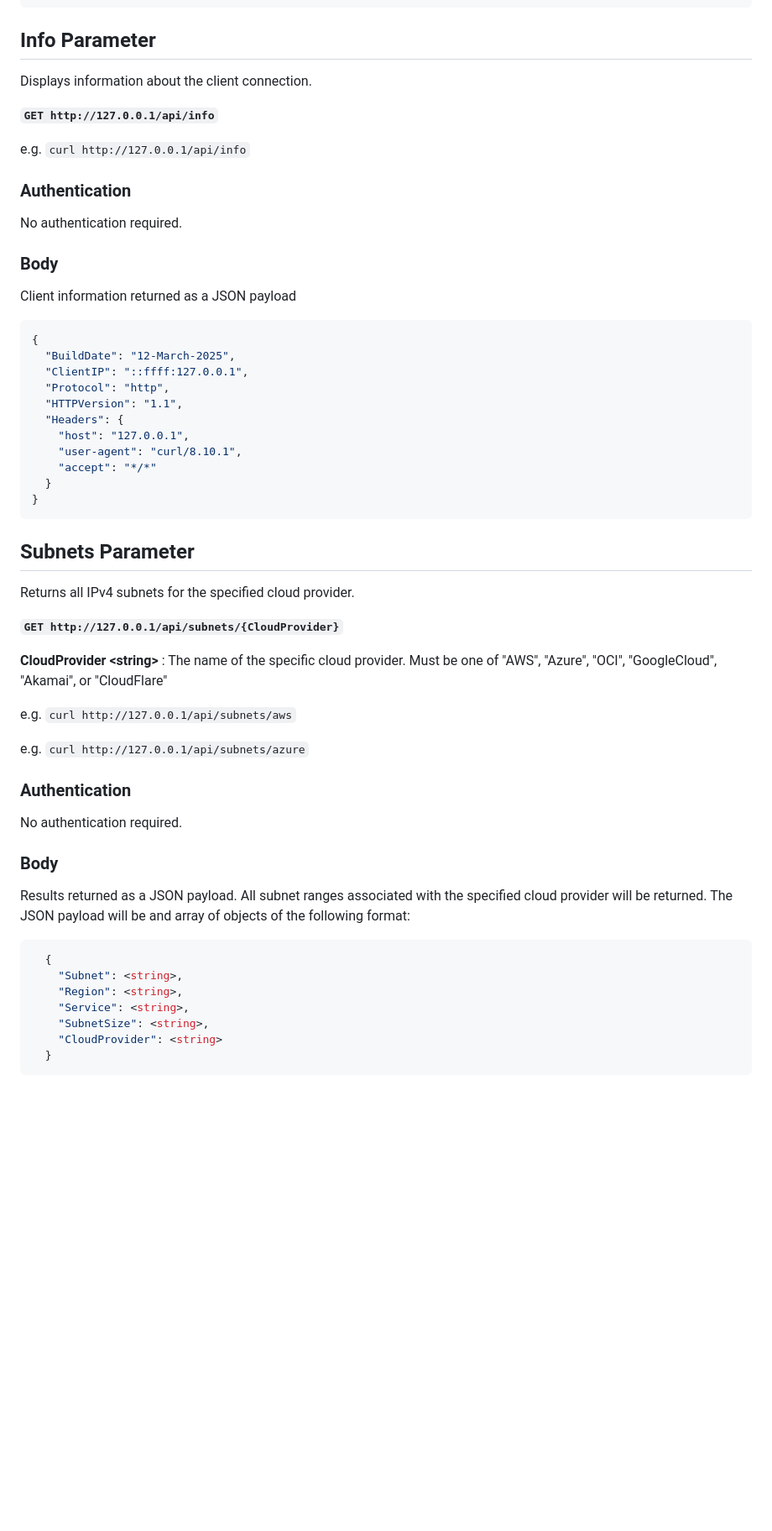
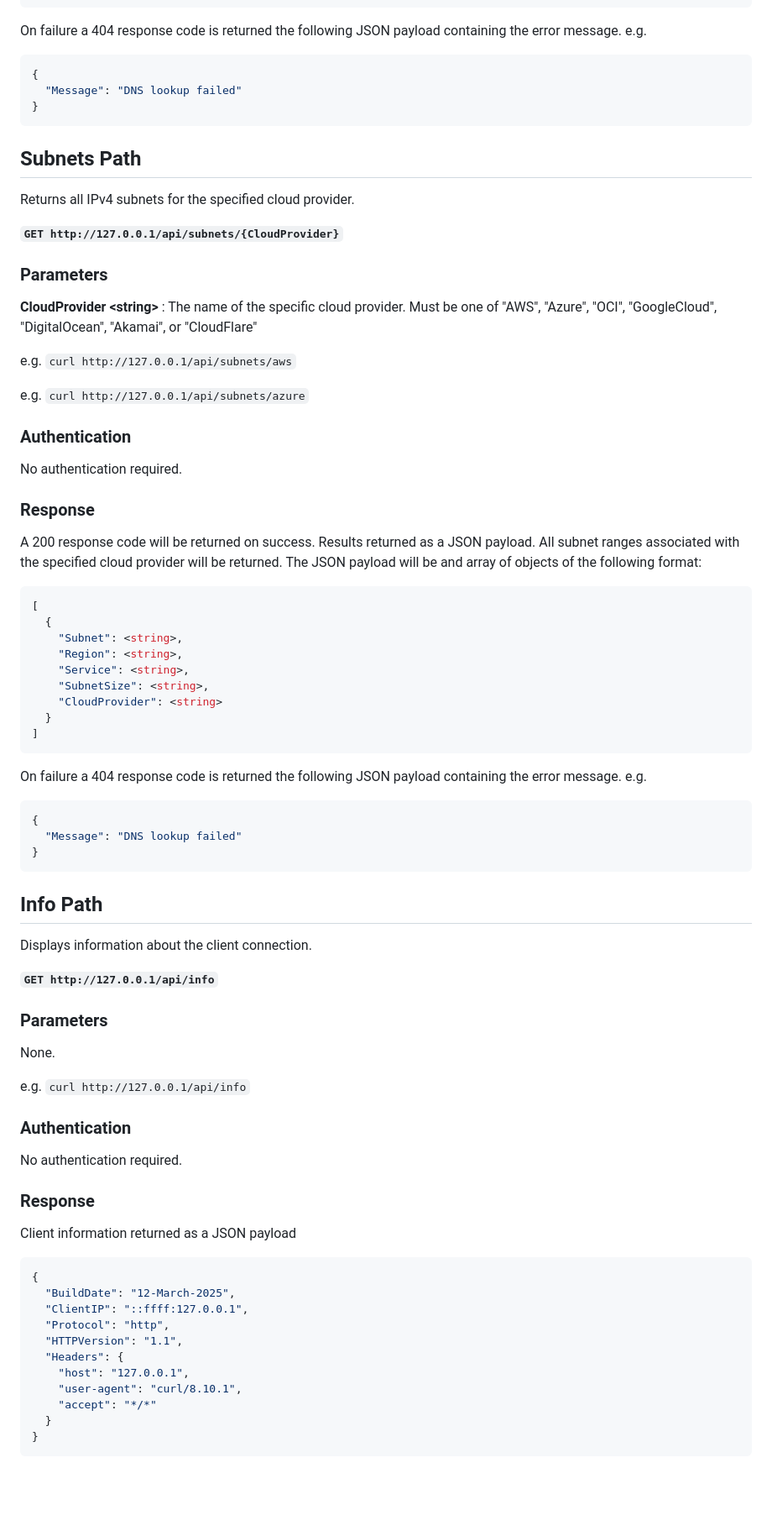
Before and after one commit to RobHolme/CloudRegionAPI, a Markdown page: README.md, the part around one of its changes. Shown at 84% size. Rendered like a GitHub page; blank space fills up the shorter version.

Commit message:
Updated help to include Digital Ocean as a supported cloud provider

````diff
--- a/README.md
+++ b/README.md
@@ -59,21 +61,68 @@ Multiple results may be returned.
   }
 ]
 ```
-## Info Parameter
+
+On failure a 404 response code is returned the following JSON payload containing the error message. e.g.
+```json
+{
+  "Message": "DNS lookup failed"
+}
+```
+
+## Subnets Path
+Returns all IPv4 subnets for the specified cloud provider.
+
+__```GET http://127.0.0.1/api/subnets/{CloudProvider}```__
+
+### Parameters
+
+__CloudProvider \<string\>__ : The name of the specific cloud provider. Must be one of "AWS", "Azure", "OCI", "GoogleCloud", "DigitalOcean", "Akamai", or "CloudFlare"
+
+e.g. ```curl http://127.0.0.1/api/subnets/aws```
+
+e.g. ```curl http://127.0.0.1/api/subnets/azure```
+
+### Authentication
+No authentication required.
+
+### Response
+A 200 response code will be returned on success. Results returned as a JSON payload. All subnet ranges associated with the specified cloud provider will be returned. The JSON payload will be and array of objects of the following format:
+```json
+[
+  {
+    "Subnet": <string>,
+    "Region": <string>,
+    "Service": <string>,
+    "SubnetSize": <string>,
+    "CloudProvider": <string>
+  }
+]
+```
+On failure a 404 response code is returned the following JSON payload containing the error message. e.g.
+```json
+{
+  "Message": "DNS lookup failed"
+}
+```
+
+## Info Path
 Displays information about the client connection.
+
 
 __```GET http://127.0.0.1/api/info```__
 
+### Parameters
+None.
 
 e.g. ```curl http://127.0.0.1/api/info```
 
 ### Authentication
 No authentication required.
 
-### Body
+### Response
 Client information returned as a JSON payload
 
-```JSON
+```json
 {
   "BuildDate": "12-March-2025",
   "ClientIP": "::ffff:127.0.0.1",
@@ -85,32 +134,6 @@ Client information returned as a JSON payload
     "accept": "*/*"
   }
 }
-```
-
-## Subnets Parameter
-Returns all IPv4 subnets for the specified cloud provider.
-
-__```GET http://127.0.0.1/api/subnets/{CloudProvider}```__
-
-__CloudProvider \<string\>__ : The name of the specific cloud provider. Must be one of "AWS", "Azure", "OCI", "GoogleCloud", "Akamai", or "CloudFlare"
-
-e.g. ```curl http://127.0.0.1/api/subnets/aws```
-
-e.g. ```curl http://127.0.0.1/api/subnets/azure```
-
-### Authentication
-No authentication required.
-
-### Body
-Results returned as a JSON payload. All subnet ranges associated with the specified cloud provider will be returned. The JSON payload will be and array of objects of the following format:
-```json
-  {
-    "Subnet": <string>,
-    "Region": <string>,
-    "Service": <string>,
-    "SubnetSize": <string>,
-    "CloudProvider": <string>
-  }
 ```
 
 <br>
````
Also changed, not shown: other parts of README.md (+6 -3 lines).
